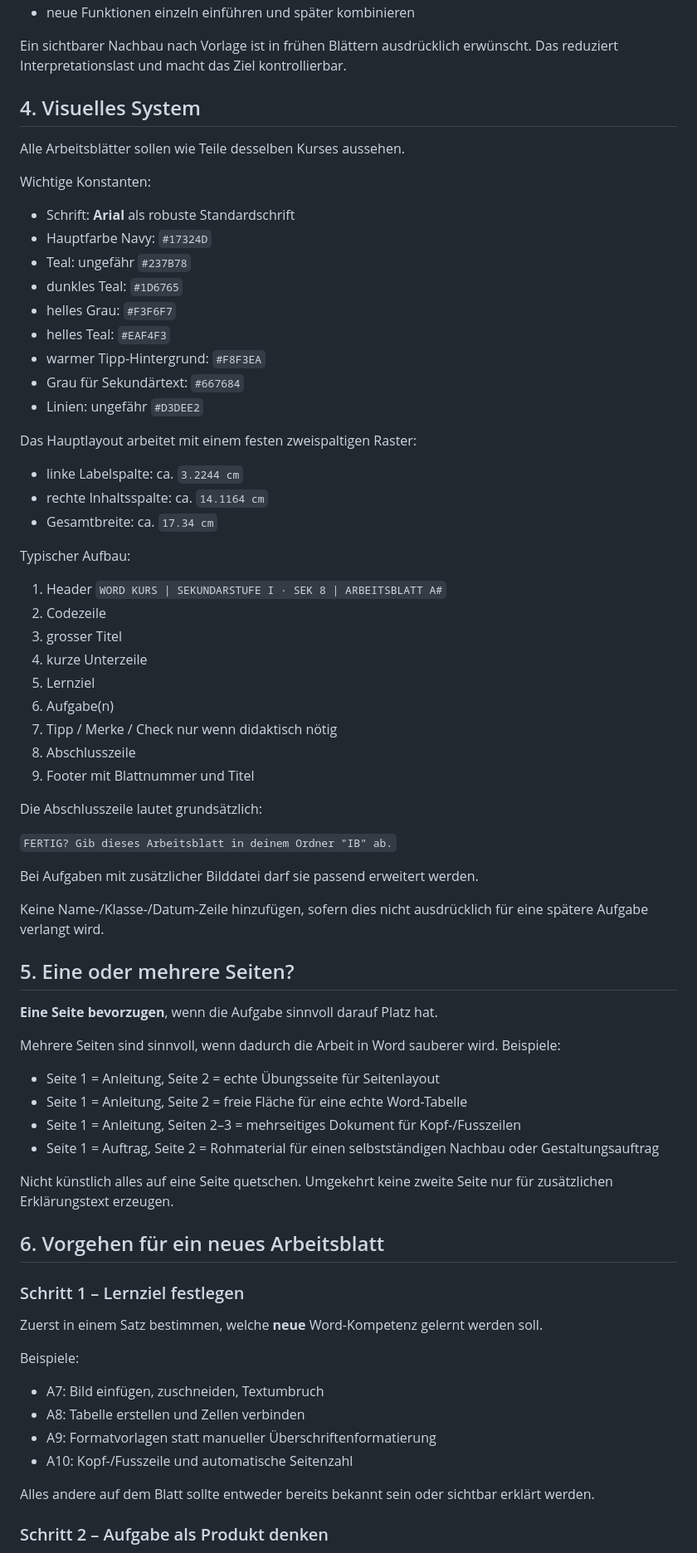
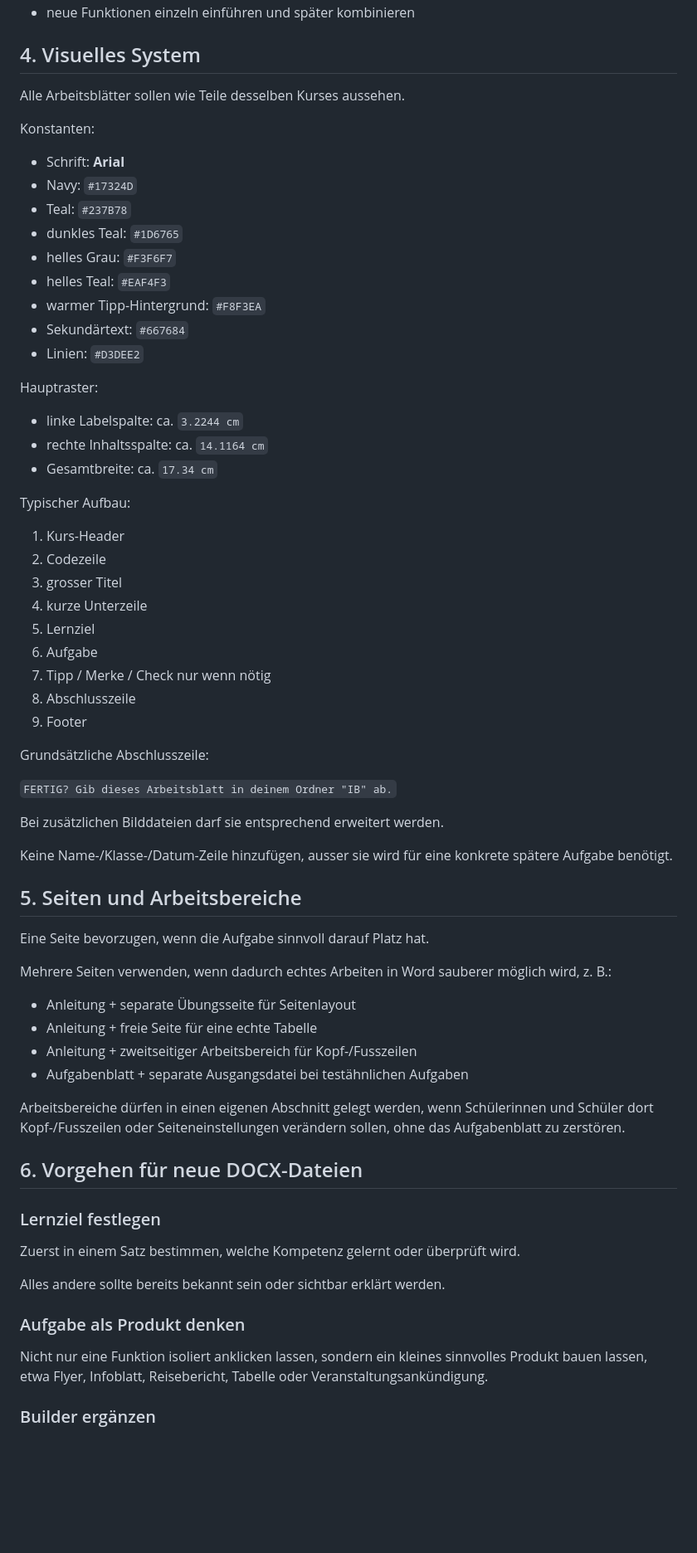
Before and after one commit to modebrecht/Word-Kurs, a Markdown page: AGENTS.md, the part around one of its changes. Shown at 83% size. Rendered like a GitHub page; blank space fills up the shorter version.

```diff
--- a/AGENTS.md
+++ b/AGENTS.md
@@ -67,24 +69,22 @@ Die Klasse ist eher schwach. Darum:
 - neue Funktionen einzeln einführen und später kombinieren
-
-Ein sichtbarer Nachbau nach Vorlage ist in frühen Blättern ausdrücklich erwünscht. Das reduziert Interpretationslast und macht das Ziel kontrollierbar.
 
 ## 4. Visuelles System
 
 Alle Arbeitsblätter sollen wie Teile desselben Kurses aussehen.
 
-Wichtige Konstanten:
+Konstanten:
 
-- Schrift: **Arial** als robuste Standardschrift
-- Hauptfarbe Navy: `#17324D`
-- Teal: ungefähr `#237B78`
+- Schrift: **Arial**
+- Navy: `#17324D`
+- Teal: `#237B78`
 - dunkles Teal: `#1D6765`
 - helles Grau: `#F3F6F7`
 - helles Teal: `#EAF4F3`
 - warmer Tipp-Hintergrund: `#F8F3EA`
-- Grau für Sekundärtext: `#667684`
-- Linien: ungefähr `#D3DEE2`
+- Sekundärtext: `#667684`
+- Linien: `#D3DEE2`
 
-Das Hauptlayout arbeitet mit einem festen zweispaltigen Raster:
+Hauptraster:
 
 - linke Labelspalte: ca. `3.2244 cm`
 - rechte Inhaltsspalte: ca. `14.1164 cm`
@@ -92,51 +92,48 @@ Das Hauptlayout arbeitet mit einem festen zweispaltigen Raster:
 
 Typischer Aufbau:
 
-1. Header `WORD KURS | SEKUNDARSTUFE I · SEK 8 | ARBEITSBLATT A#`
+1. Kurs-Header
 2. Codezeile
 3. grosser Titel
 4. kurze Unterzeile
 5. Lernziel
-6. Aufgabe(n)
-7. Tipp / Merke / Check nur wenn didaktisch nötig
+6. Aufgabe
+7. Tipp / Merke / Check nur wenn nötig
 8. Abschlusszeile
-9. Footer mit Blattnummer und Titel
+9. Footer
 
-Die Abschlusszeile lautet grundsätzlich:
+Grundsätzliche Abschlusszeile:
 
 `FERTIG? Gib dieses Arbeitsblatt in deinem Ordner "IB" ab.`
 
-Bei Aufgaben mit zusätzlicher Bilddatei darf sie passend erweitert werden.
+Bei zusätzlichen Bilddateien darf sie entsprechend erweitert werden.
 
-Keine Name-/Klasse-/Datum-Zeile hinzufügen, sofern dies nicht ausdrücklich für eine spätere Aufgabe verlangt wird.
+Keine Name-/Klasse-/Datum-Zeile hinzufügen, ausser sie wird für eine konkrete spätere Aufgabe benötigt.
 
-## 5. Eine oder mehrere Seiten?
+## 5. Seiten und Arbeitsbereiche
 
-**Eine Seite bevorzugen**, wenn die Aufgabe sinnvoll darauf Platz hat.
+Eine Seite bevorzugen, wenn die Aufgabe sinnvoll darauf Platz hat.
 
-Mehrere Seiten sind sinnvoll, wenn dadurch die Arbeit in Word sauberer wird. Beispiele:
+Mehrere Seiten verwenden, wenn dadurch echtes Arbeiten in Word sauberer möglich wird, z. B.:
 
-- Seite 1 = Anleitung, Seite 2 = echte Übungsseite für Seitenlayout
-- Seite 1 = Anleitung, Seite 2 = freie Fläche für eine echte Word-Tabelle
-- Seite 1 = Anleitung, Seiten 2–3 = mehrseitiges Dokument für Kopf-/Fusszeilen
-- Seite 1 = Auftrag, Seite 2 = Rohmaterial für einen selbstständigen Nachbau oder Gestaltungsauftrag
+- Anleitung + separate Übungsseite für Seitenlayout
+- Anleitung + freie Seite für eine echte Tabelle
+- Anleitung + zweitseitiger Arbeitsbereich für Kopf-/Fusszeilen
+- Aufgabenblatt + separate Ausgangsdatei bei testähnlichen Aufgaben
 
-Nicht künstlich alles auf eine Seite quetschen. Umgekehrt keine zweite Seite nur für zusätzlichen Erklärungstext erzeugen.
+Arbeitsbereiche dürfen in einen eigenen Abschnitt gelegt werden, wenn Schülerinnen und Schüler dort Kopf-/Fusszeilen oder Seiteneinstellungen verändern sollen, ohne das Aufgabenblatt zu zerstören.
 
-## 6. Vorgehen für ein neues Arbeitsblatt
+## 6. Vorgehen für neue DOCX-Dateien
 
-### Schritt 1 – Lernziel festlegen
+### Lernziel festlegen
 
-Zuerst in einem Satz bestimmen, welche **neue** Word-Kompetenz gelernt werden soll.
+Zuerst in einem Satz bestimmen, welche Kompetenz gelernt oder überprüft wird.
 
-Beispiele:
+Alles andere sollte bereits bekannt sein oder sichtbar erklärt werden.
 
-- A7: Bild einfügen, zuschneiden, Textumbruch
-- A8: Tabelle erstellen und Zellen verbinden
-- A9: Formatvorlagen statt manueller Überschriftenformatierung
-- A10: Kopf-/Fusszeile und automatische Seitenzahl
+### Aufgabe als Produkt denken
 
-Alles andere auf dem Blatt sollte entweder bereits bekannt sein oder sichtbar erklärt werden.
+Nicht nur eine Funktion isoliert anklicken lassen, sondern ein kleines sinnvolles Produkt bauen lassen, etwa Flyer, Infoblatt, Reisebericht, Tabelle oder Veranstaltungsankündigung.
 
-### Schritt 2 – Aufgabe als Produkt denken
+### Builder ergänzen
 
```
Also changed, not shown: other parts of AGENTS.md (+139 -160 lines).
